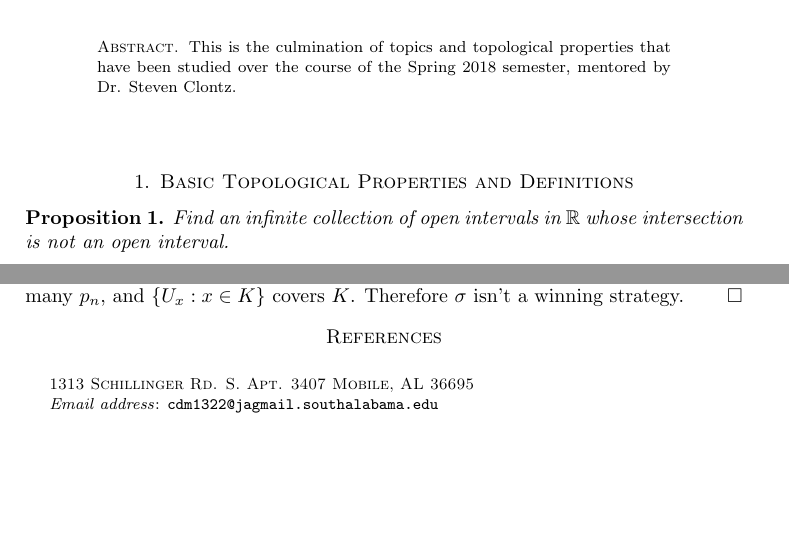
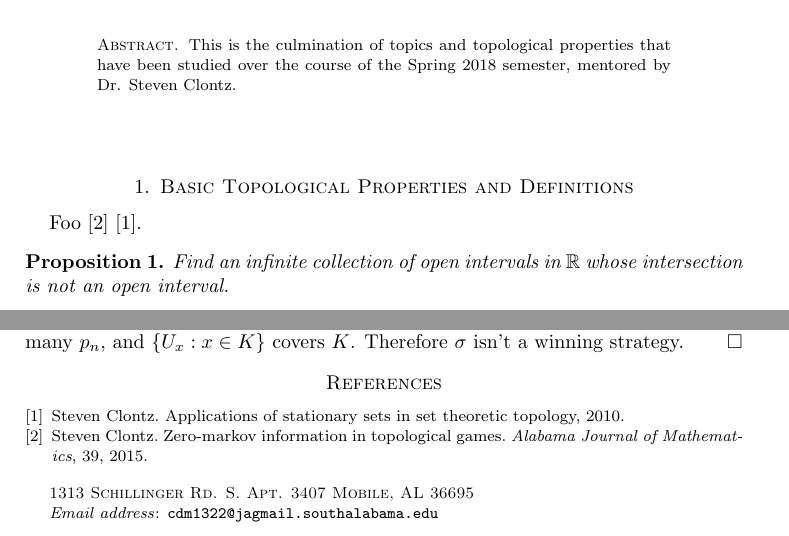
Before and after one commit to StevenClontz/martin-directed-reading, a LaTeX paper (article.tex): two parts of pages 1 and 5 of 5, joined at a grey line, cut so that both start at the same text, the shorter picture padded with empty space. Compiled offline with pdfLaTeX.

Commit message:
build bibliography

```diff
--- a/article.tex
+++ b/article.tex
@@ -53,6 +53,8 @@ Mobile, AL 36695}
 \maketitle
 
 \section{Basic Topological Properties and Definitions}
+
+Foo \cite{Clontz2015} \cite{Clontz2010}.
 
 	\begin{proposition}
 	Find an infinite collection of open intervals in $\mathbb{R}$ whose intersection is not an open interval.
```
Also changed, not shown: article.pdf.
